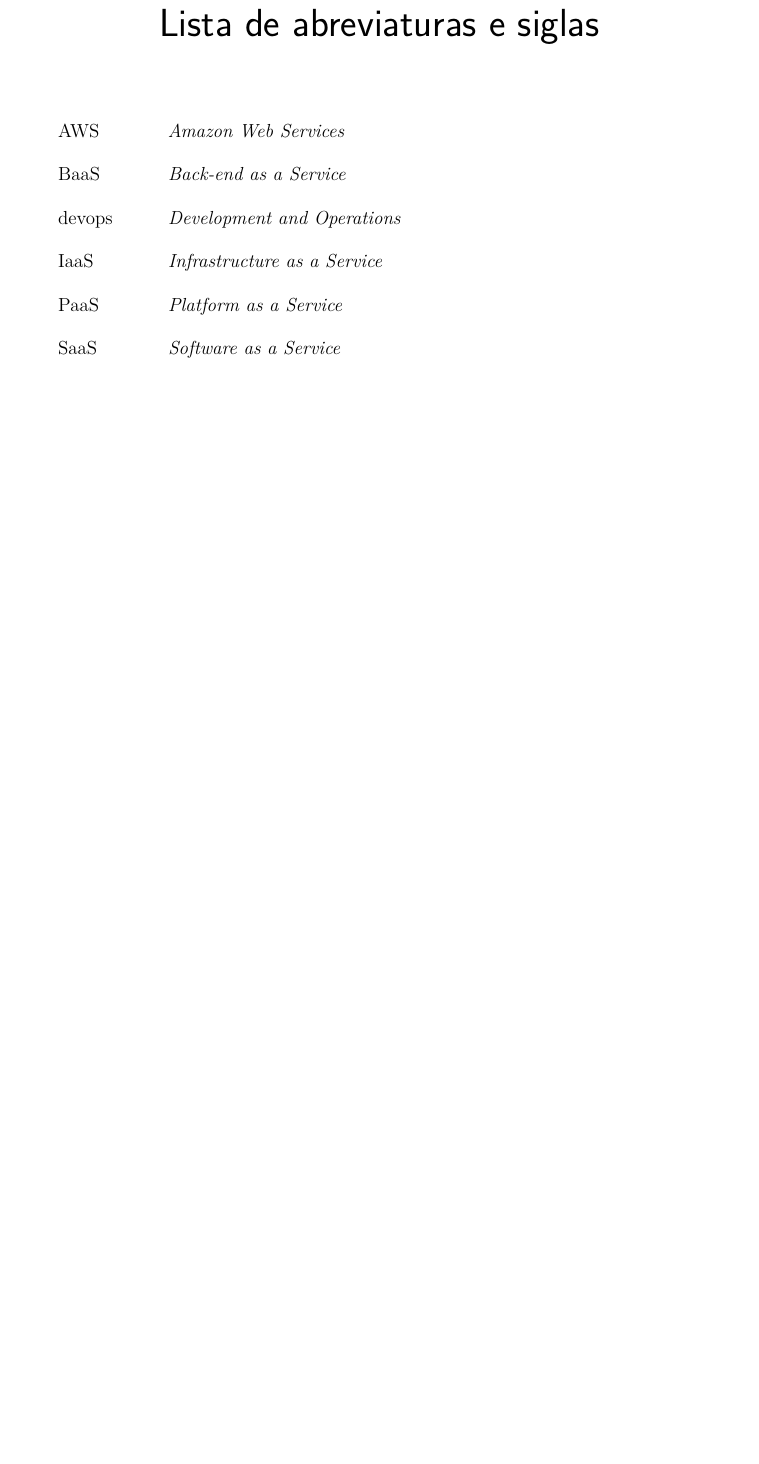
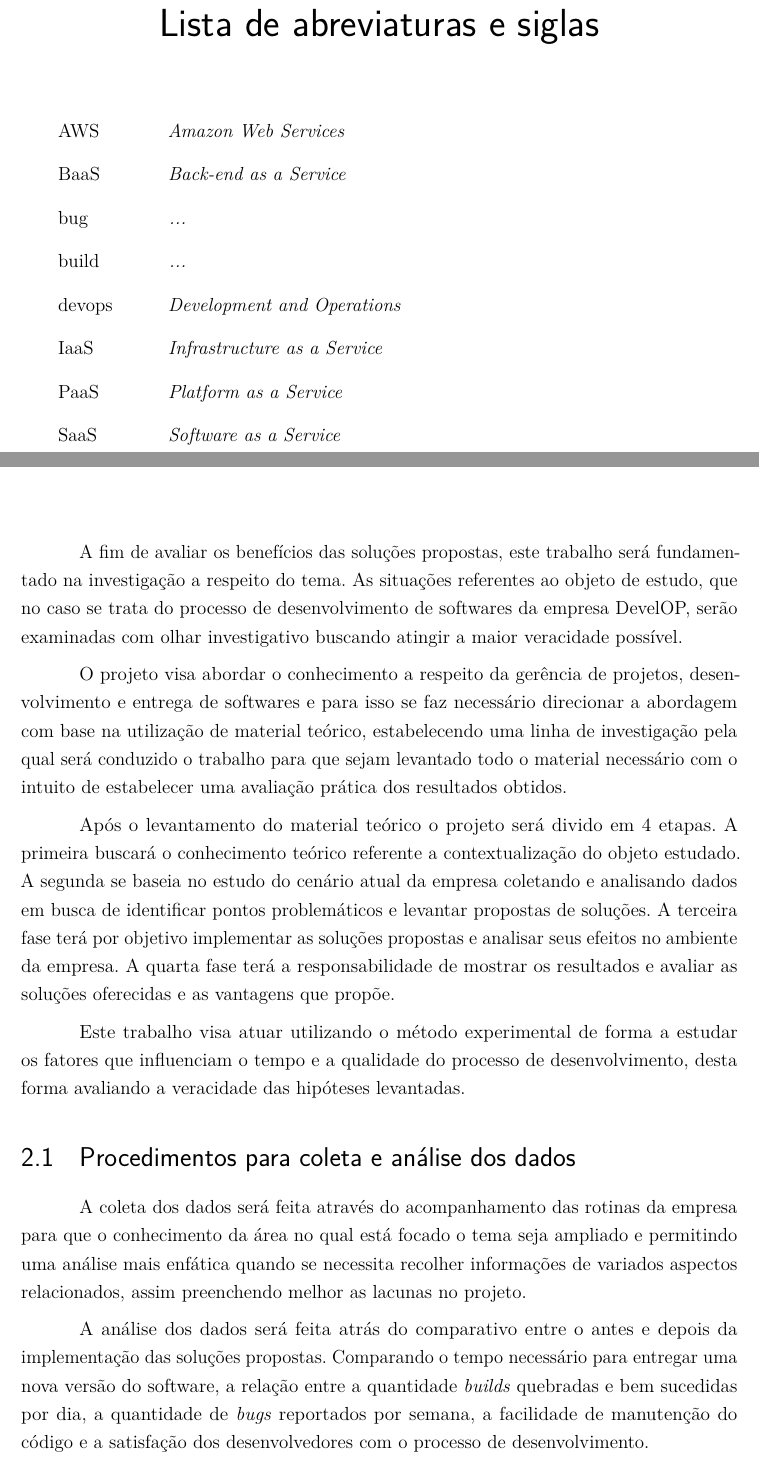
Before and after one commit to Host32/tcc, a LaTeX thesis (tcc.tex): part of page 7 of 43 before the commit and two parts of pages 7 and 15 of 43 after it, the two joined at a grey line, cut so that both start at the same text, the shorter picture padded with empty space. Compiled offline with pdfLaTeX.

Commit message:
correcoes na introducao e metodologia

```diff
--- a/tcc.tex
+++ b/tcc.tex
@@ -228,6 +228,8 @@
 \begin{siglas}
 	\item[AWS] \textit{Amazon Web Services}
 	\item[BaaS] \textit{Back-end as a Service}
+	\item[bug] \textit{...}
+	\item[build] \textit{...}
 	\item[devops] \textit{Development and Operations}
 	\item[IaaS] \textit{Infrastructure as a Service}
 	\item[PaaS] \textit{Platform as a Service}
@@ -302,6 +304,21 @@
 % Capitulos de Metodologia
 % ---
 \chapter{Metodologia}
+
+A fim de avaliar os benefícios das soluções propostas, este trabalho será fundamentado na investigação a respeito do tema. As situações referentes ao objeto de estudo, que no caso se trata do processo de desenvolvimento de softwares da empresa DevelOP, serão examinadas com olhar investigativo buscando atingir a maior veracidade possível.
+
+O projeto visa abordar o conhecimento a respeito da gerência de projetos, desenvolvimento e entrega de softwares e para isso se faz necessário direcionar a abordagem com base na utilização de material teórico, estabelecendo uma linha de investigação pela qual será conduzido o trabalho para que sejam levantado todo o material necessário com o intuito de estabelecer uma avaliação prática dos resultados obtidos.
+
+Após o levantamento do material teórico o projeto será divido em 4 etapas. A primeira buscará o conhecimento teórico referente a contextualização do objeto estudado. A segunda se baseia no estudo do cenário atual da empresa coletando e analisando dados em busca de identificar pontos problemáticos e levantar propostas de soluções. A terceira fase terá por objetivo implementar as soluções propostas e analisar seus efeitos no ambiente da empresa. A quarta fase terá a responsabilidade de mostrar os resultados e avaliar as soluções oferecidas e as vantagens que propõe.
+
+Este trabalho visa atuar utilizando o método experimental de forma a estudar os fatores que influenciam o tempo e a qualidade do processo de desenvolvimento, desta forma avaliando a veracidade das hipóteses levantadas.
+
+\section{Procedimentos para coleta e análise dos dados}
+
+A coleta dos dados será feita através do acompanhamento das rotinas da empresa para que o conhecimento da área no qual está focado o tema seja ampliado e permitindo uma análise mais enfática quando se necessita recolher informações de variados aspectos relacionados, assim preenchendo melhor as lacunas no projeto.
+
+A análise dos dados será feita atrás do comparativo entre o antes e depois da implementação das soluções propostas. Comparando o tempo necessário para entregar uma nova versão do software, a relação entre a quantidade \textit{builds} quebradas e bem sucedidas por dia, a quantidade de  \textit{bugs} reportados por semana, a facilidade de manutenção do código e a satisfação dos desenvolvedores com o processo de desenvolvimento.
+
 
 % ---
 % Capitulos de desenvolvimento
```
Also changed, not shown: tcc.pdf.
